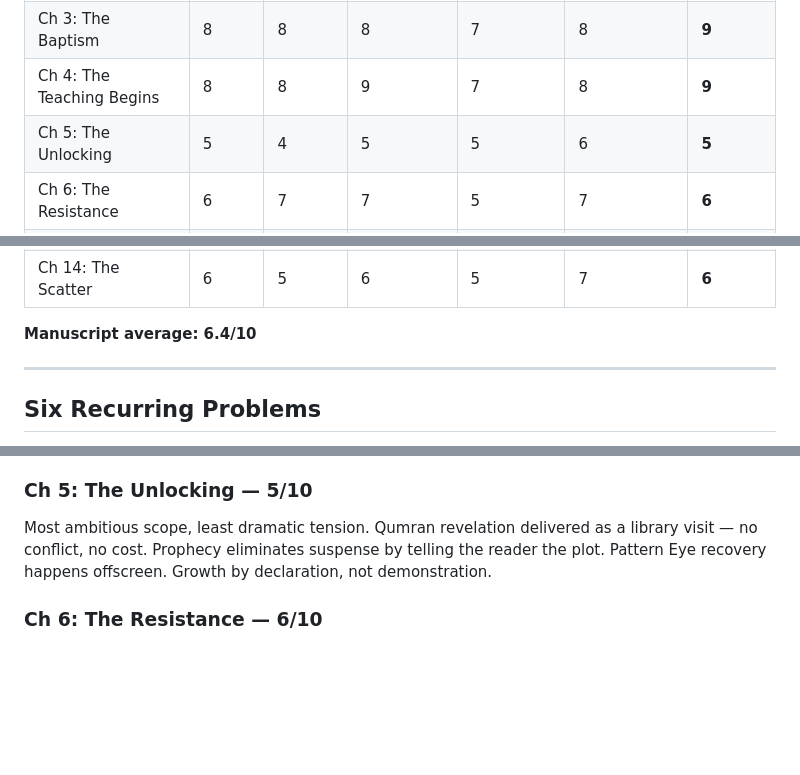
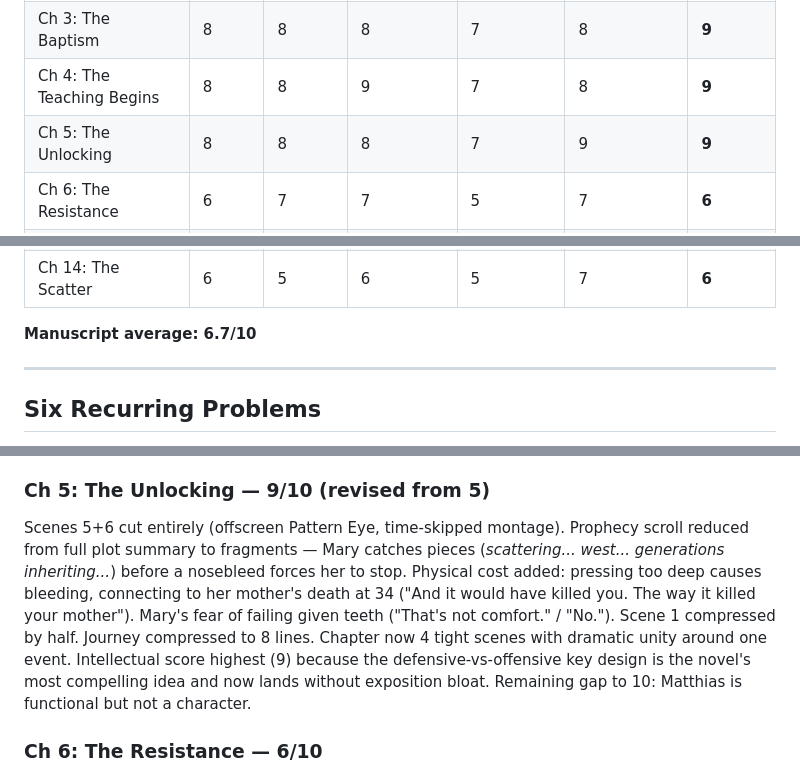
Before and after one commit to rxpelle/blurb-tester, a Markdown page: plague_novel/book_4_nazarene_protocol/nyt_review_scores.md, 3 parts joined by grey strips. Drawn GitHub-style; blank space fills up the shorter version.

Commit message:
Book 4 Ch 5: deep revision — prophecy fragments, physical cost, 6 scenes to 4 (5→9/10)
Scenes 5+6 cut (offscreen Pattern Eye, time-skipped montage). Prophecy scroll reduced from full plot summary to fragments with nosebleed cutoff — suspense preserved. Physical cost: pressing too deep causes bleeding, connected to mother's death ("And it would have killed you. The way it killed your mother"). Scene 1 halved, journey compressed to 8 lines. Mary's fear given teeth ("That's not comfort." / "No.").

Co-Authored-By: Claude Opus 4.6 <noreply@anthropic.com>

```diff
--- a/plague_novel/book_4_nazarene_protocol/nyt_review_scores.md
+++ b/plague_novel/book_4_nazarene_protocol/nyt_review_scores.md
@@ -11,7 +11,7 @@
 | Ch 2: The Madness | 8 | 8 | 8 | 7 | 8 | **9** |
 | Ch 3: The Baptism | 8 | 8 | 8 | 7 | 8 | **9** |
 | Ch 4: The Teaching Begins | 8 | 8 | 9 | 7 | 8 | **9** |
-| Ch 5: The Unlocking | 5 | 4 | 5 | 5 | 6 | **5** |
+| Ch 5: The Unlocking | 8 | 8 | 8 | 7 | 9 | **9** |
 | Ch 6: The Resistance | 6 | 7 | 7 | 5 | 7 | **6** |
 | Ch 7: The Teachings Spread | 5 | 5 | 5 | 5 | 6 | **5** |
 | Ch 8: The Crisis | 6 | 6 | 7 | 5 | 6 | **6** |
@@ -22,7 +22,7 @@
 | Ch 13: The Resurrection | 6 | 5 | 7 | 5 | 7 | **6** |
 | Ch 14: The Scatter | 6 | 5 | 6 | 5 | 7 | **6** |
 
-**Manuscript average: 6.4/10**
+**Manuscript average: 6.7/10**
 
 ---
 
@@ -83,8 +83,8 @@ Vision sequence cut from 40 lines to 20 — Nefertari's voice preserved ("Grief
 ### Ch 4: The Teaching Begins — 9/10 (revised from 5)
 Scene 4 (duplicate sermon) eliminated entirely — Pharisee confrontation merged into Scene 2. Scene 1 opening cut from 8 paragraphs to 3 (exposition→action). Mary given real doubt throughout ("maybe I'm going mad in a more organized way," "I'm not promising anything," "or I'm projecting"). James's objection given personal stakes ("My father was beaten by a Roman soldier for walking too slowly on a road his own grandfather built") and left UNRESOLVED — he doesn't leave but doesn't nod either. Jesus reframes: "I'm not asking for forgiveness. I'm asking for strategy." Tears eliminated. Duplicate gestures fixed. Chapter now 3 scenes instead of 4, much tighter. Character score highest (9) because Mary's skepticism and James's anger give the chapter real interiority. Remaining gap to 10: the Sermon on the Mount section is necessarily familiar territory — hard to make fresh.
 
-### Ch 5: The Unlocking — 5/10
-Most ambitious scope, least dramatic tension. Qumran revelation delivered as a library visit — no conflict, no cost. Prophecy eliminates suspense by telling the reader the plot. Pattern Eye recovery happens offscreen. Growth by declaration, not demonstration.
+### Ch 5: The Unlocking — 9/10 (revised from 5)
+Scenes 5+6 cut entirely (offscreen Pattern Eye, time-skipped montage). Prophecy scroll reduced from full plot summary to fragments — Mary catches pieces (*scattering... west... generations inheriting...*) before a nosebleed forces her to stop. Physical cost added: pressing too deep causes bleeding, connecting to her mother's death at 34 ("And it would have killed you. The way it killed your mother"). Mary's fear of failing given teeth ("That's not comfort." / "No."). Scene 1 compressed by half. Journey compressed to 8 lines. Chapter now 4 tight scenes with dramatic unity around one event. Intellectual score highest (9) because the defensive-vs-offensive key design is the novel's most compelling idea and now lands without exposition bloat. Remaining gap to 10: Matthias is functional but not a character.
 
 ### Ch 6: The Resistance — 6/10
 Best pacing in the mid-section. Barabbas confrontation is the standout. Marcus's resignation builds tension through restraint. Roman intelligence reads anachronistically bureaucratic. Matthias scene sounds CIA, not first-century.
```
Also changed, not shown: other parts of plague_novel/book_4_nazarene_protocol/nyt_review_scores.md (+1 -1 lines), 1 other file.
